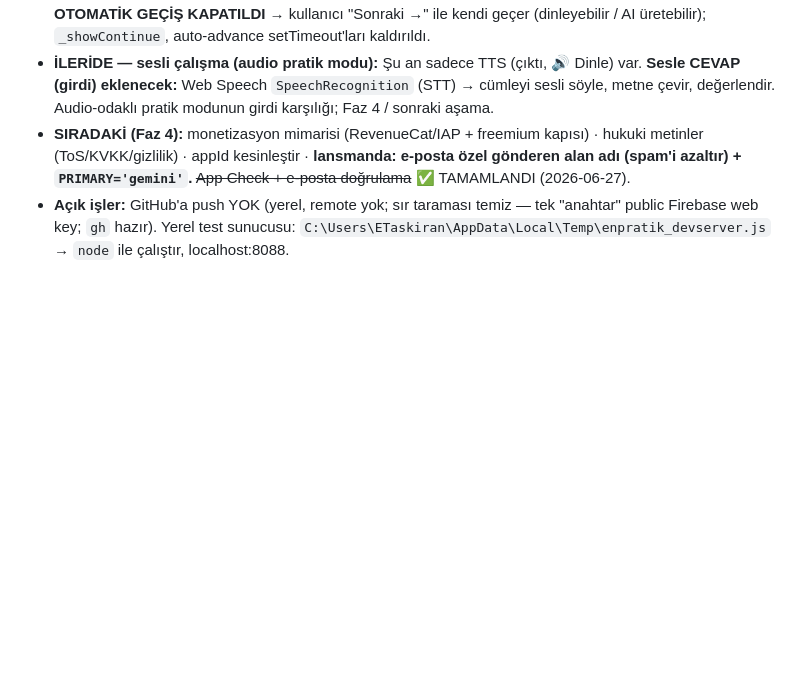
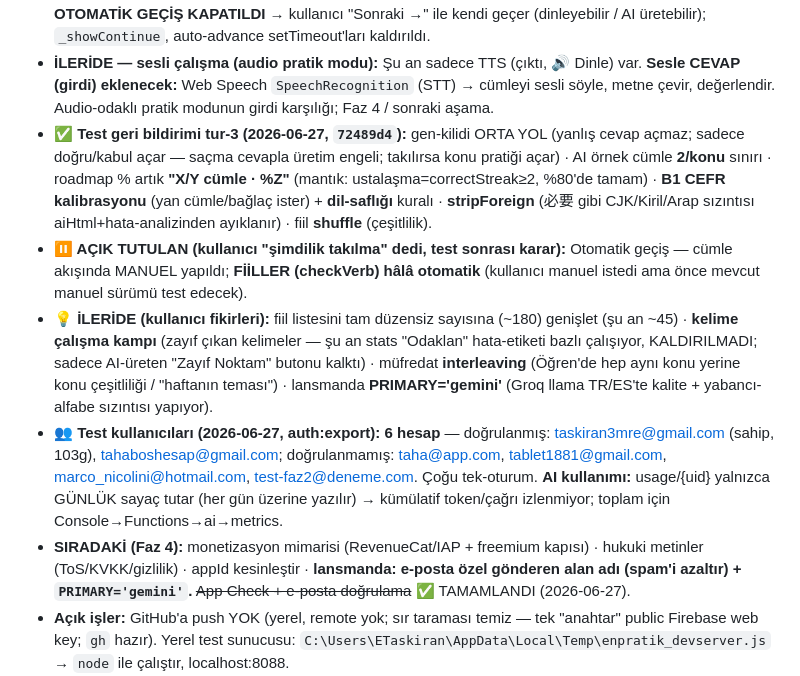
Before and after one commit to taskiran3mre/ingilizce-pratik, a Markdown page: ROADMAP.md, the part around the change. Drawn GitHub-style; blank space fills up the shorter version.

Commit message:
docs: ROADMAP — test geri bildirimi tur-3 + açık tutulanlar + test kullanıcı özeti
Co-Authored-By: Claude Opus 4.8 <noreply@anthropic.com>

```diff
--- a/ROADMAP.md
+++ b/ROADMAP.md
@@ -22,6 +22,10 @@
 - **✅ Kullanıcı testi geri bildirimi — 9 madde düzeltildi (2026-06-27, `5285fa7`):** çıkışta veri kaybı (bekleyen senkron çıkıştan önce flush + level_filter/daily_log korunur; srs/gstats zaten buluta senkron → girişte geri gelir) · soft "neredeyse kusursuz" sonsuz döngü (2 deneme + "Yine de gönder") · düşünürken eski hata flash'ı (resetUI temizler) · yanlışta "Tekrar Dene" sayaç/cevap düzeltmesi · doğru cevap 2sn→3.5sn · ses butonu etiketli ("🔊 Dinle") · **AI üretiminde özne çeşitliliği** (he/she/-s) · **"🎯 Zayıf Noktam" tamamen kaldırıldı** (kullanıcı kararı; Tekrar/SRS + Odaklan yeterli).
 - **✅ Test geri bildirimi tur-2 (2026-06-27):** **he/she/it değerlendirmede eşdeğer kabul** (kaynak TR "o" cinsiyetsiz → "he" yazınca ref "she" olsa da kabul; yerel `_pronEq` + AI grade kuralı — soft "neredeyse kusursuz" batağının ASIL kökü buydu) + AI üretiminde özne çeşitliliği (he/she/-s). **Doğru/kabul sonrası OTOMATİK GEÇİŞ KAPATILDI** → kullanıcı "Sonraki →" ile kendi geçer (dinleyebilir / AI üretebilir); `_showContinue`, auto-advance setTimeout'ları kaldırıldı.
 - **İLERİDE — sesli çalışma (audio pratik modu):** Şu an sadece TTS (çıktı, 🔊 Dinle) var. **Sesle CEVAP (girdi) eklenecek:** Web Speech `SpeechRecognition` (STT) → cümleyi sesli söyle, metne çevir, değerlendir. Audio-odaklı pratik modunun girdi karşılığı; Faz 4 / sonraki aşama.
+- **✅ Test geri bildirimi tur-3 (2026-06-27, `72489d4`):** gen-kilidi ORTA YOL (yanlış cevap açmaz; sadece doğru/kabul açar — saçma cevapla üretim engeli; takılırsa konu pratiği açar) · AI örnek cümle **2/konu** sınırı · roadmap % artık **"X/Y cümle · %Z"** (mantık: ustalaşma=correctStreak≥2, %80'de tamam) · **B1 CEFR kalibrasyonu** (yan cümle/bağlaç ister) + **dil-saflığı** kuralı · **stripForeign** (必要 gibi CJK/Kiril/Arap sızıntısı aiHtml+hata-analizinden ayıklanır) · fiil **shuffle** (çeşitlilik).
+- **⏸️ AÇIK TUTULAN (kullanıcı "şimdilik takılma" dedi, test sonrası karar):** Otomatik geçiş — cümle akışında MANUEL yapıldı; **FİİLLER (checkVerb) hâlâ otomatik** (kullanıcı manuel istedi ama önce mevcut manuel sürümü test edecek).
+- **💡 İLERİDE (kullanıcı fikirleri):** fiil listesini tam düzensiz sayısına (~180) genişlet (şu an ~45) · **kelime çalışma kampı** (zayıf çıkan kelimeler — şu an stats "Odaklan" hata-etiketi bazlı çalışıyor, KALDIRILMADI; sadece AI-üreten "Zayıf Noktam" butonu kalktı) · müfredat **interleaving** (Öğren'de hep aynı konu yerine konu çeşitliliği / "haftanın teması") · lansmanda **PRIMARY='gemini'** (Groq llama TR/ES'te kalite + yabancı-alfabe sızıntısı yapıyor).
+- **👥 Test kullanıcıları (2026-06-27, auth:export): 6 hesap** — doğrulanmış: taskiran3mre@gmail.com (sahip, 103g), tahaboshesap@gmail.com; doğrulanmamış: taha@app.com, tablet1881@gmail.com, marco_nicolini@hotmail.com, test-faz2@deneme.com. Çoğu tek-oturum. **AI kullanımı:** usage/{uid} yalnızca GÜNLÜK sayaç tutar (her gün üzerine yazılır) → kümülatif token/çağrı izlenmiyor; toplam için Console→Functions→ai→metrics.
 - **SIRADAKİ (Faz 4):** monetizasyon mimarisi (RevenueCat/IAP + freemium kapısı) · hukuki metinler (ToS/KVKK/gizlilik) · appId kesinleştir · **lansmanda: e-posta özel gönderen alan adı (spam'i azaltır) + `PRIMARY='gemini'`.** ~~App Check + e-posta doğrulama~~ ✅ TAMAMLANDI (2026-06-27).
 - **Açık işler:** GitHub'a push YOK (yerel, remote yok; sır taraması temiz — tek "anahtar" public Firebase web key; `gh` hazır). Yerel test sunucusu: `C:\Users\ETaskiran\AppData\Local\Temp\enpratik_devserver.js` → `node` ile çalıştır, localhost:8088.
 - **i18n (devam ediyor):** 2-ajanlı kapsamlı denetim ES modunda **53 TR sızıntısı** buldu. Yüksek-görünürlük olanlar düzeltildi (`f68387b` wave-3 statik HTML + altyapı: `L(tr,es)` helper + `data-i18n-title`; `c0de7c1` wave-4 dinamik: alert'ler, banner'lar, filtre-boş, konu özeti, getAIExample). **KALAN ~25 düşük-trafik sızıntı** (audit çıktısında satır satır belgeli): batch üretim modalı (1067-1093), teach/variations etiketleri (1098/1100), checkRev review geri bildirimi (1113), istatistik zayıf-alan raporu (1116), havuz "🎯 Zayıf"/"Sil" (1146/1155), yaratıcı mod iç metinleri (1289-1366) + CREATIVE_DATA ES hint'leri (veri değişikliği gerek), alt-konu seçici (690-702), sync-dot tooltip'leri (1612). **wave-5 ile BİTİRİLDİ (`7a671ec`):** tümü `L()`/koşul/`data-i18n` ile iki-dilli — batch modal, teach/variations, checkRev, istatistik zayıf-alan etiketleri, havuz, alt-konu seçici, sync-dot tooltip'leri; **yaratıcı mod geri bildirim prompt'ları dil-duyarlı + CREATIVE_DATA ipuçları iki-dilli (`hintEs`)**. Inline JS derleme 0 hata. **ES ürünü artık çekirdek+ikincil+ekstra modlarda baştan sona kendi dilinde.**
```
